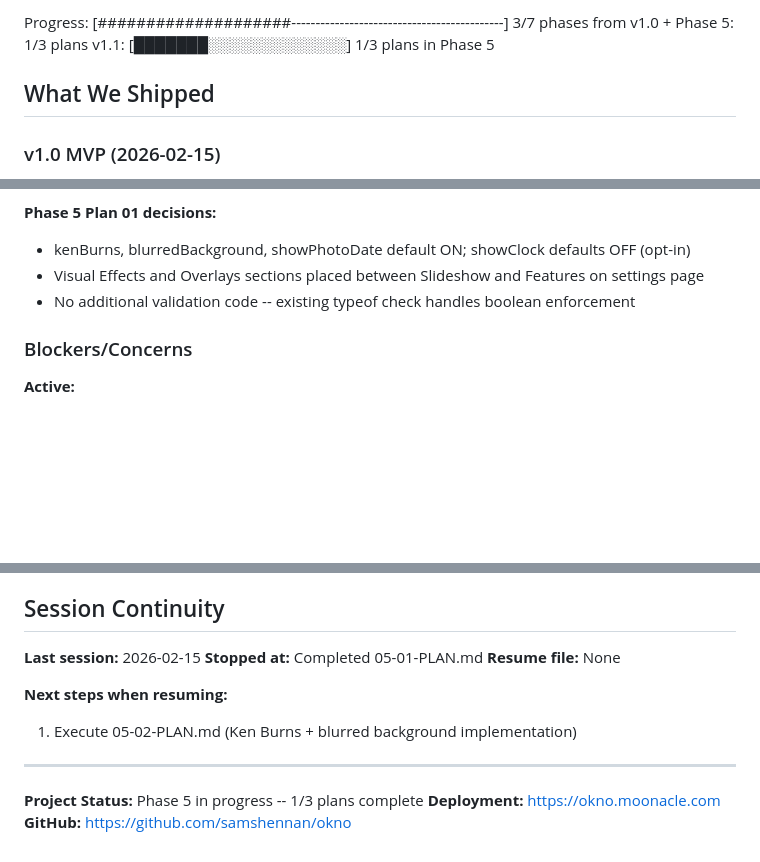
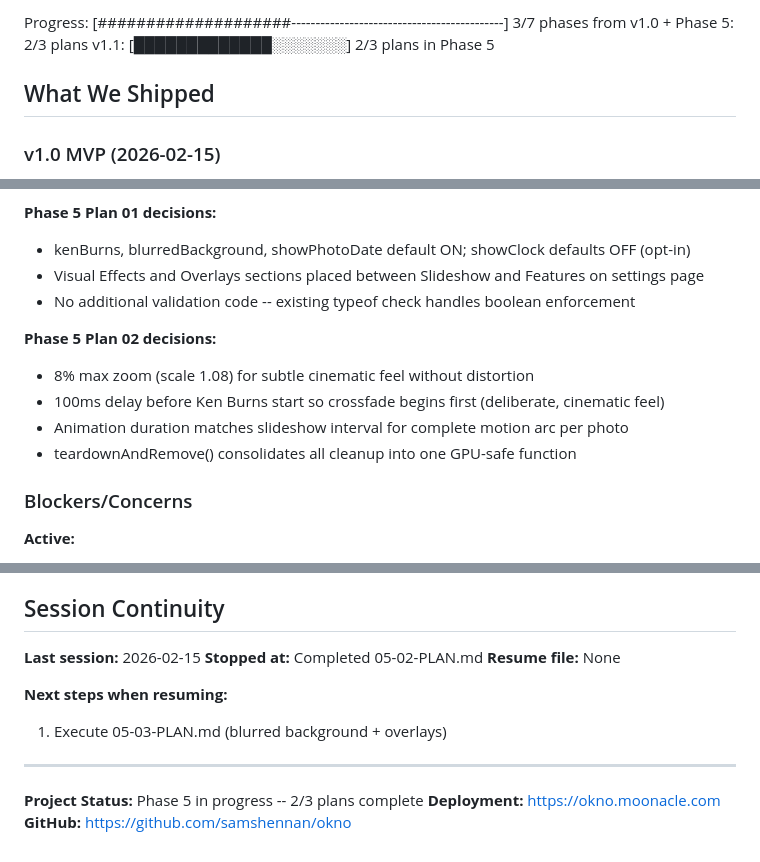
Before and after one commit to samshennan/okno, a Markdown page: .planning/STATE.md, 3 parts joined by grey strips. Drawn GitHub-style; blank space fills up the shorter version.

Commit message:
docs(05-02): complete Ken Burns effect plan
Tasks completed: 2/2
- Add Ken Burns CSS keyframes and base styles
- Add Ken Burns JS logic with transition choreography

SUMMARY: .planning/phases/05-visual-effects-+-overlays/05-02-SUMMARY.md

Co-Authored-By: Claude Opus 4.6 <noreply@anthropic.com>

```diff
--- a/.planning/STATE.md
+++ b/.planning/STATE.md
@@ -17,6 +17,6 @@ Last activity: 2026-02-15 -- Completed 05-01-PLAN.md
 
-Progress: [####################--------------------------------------------] 3/7 phases from v1.0 + Phase 5: 1/3 plans
-v1.1:     [███████░░░░░░░░░░░░░] 1/3 plans in Phase 5
+Progress: [####################--------------------------------------------] 3/7 phases from v1.0 + Phase 5: 2/3 plans
+v1.1:     [█████████████░░░░░░░] 2/3 plans in Phase 5
 
 ## What We Shipped
 
@@ -82,6 +82,12 @@ See PROJECT.md for full decision log (12 decisions, all marked Good).
 - Visual Effects and Overlays sections placed between Slideshow and Features on settings page
 - No additional validation code -- existing typeof check handles boolean enforcement
 
+**Phase 5 Plan 02 decisions:**
+- 8% max zoom (scale 1.08) for subtle cinematic feel without distortion
+- 100ms delay before Ken Burns start so crossfade begins first (deliberate, cinematic feel)
+- Animation duration matches slideshow interval for complete motion arc per photo
+- teardownAndRemove() consolidates all cleanup into one GPU-safe function
+
 ### Blockers/Concerns
 
 **Active:**
@@ -103,14 +109,14 @@ See PROJECT.md for full decision log (12 decisions, all marked Good).
 ## Session Continuity
 
 **Last session:** 2026-02-15
-**Stopped at:** Completed 05-01-PLAN.md
+**Stopped at:** Completed 05-02-PLAN.md
 **Resume file:** None
 
 **Next steps when resuming:**
-1. Execute 05-02-PLAN.md (Ken Burns + blurred background implementation)
+1. Execute 05-03-PLAN.md (blurred background + overlays)
 
 ---
 
-**Project Status:** Phase 5 in progress -- 1/3 plans complete
+**Project Status:** Phase 5 in progress -- 2/3 plans complete
 **Deployment:** https://okno.moonacle.com
 **GitHub:** https://github.com/samshennan/okno
```
Also changed, not shown: other parts of .planning/STATE.md (+3 -3 lines), 1 other file.
